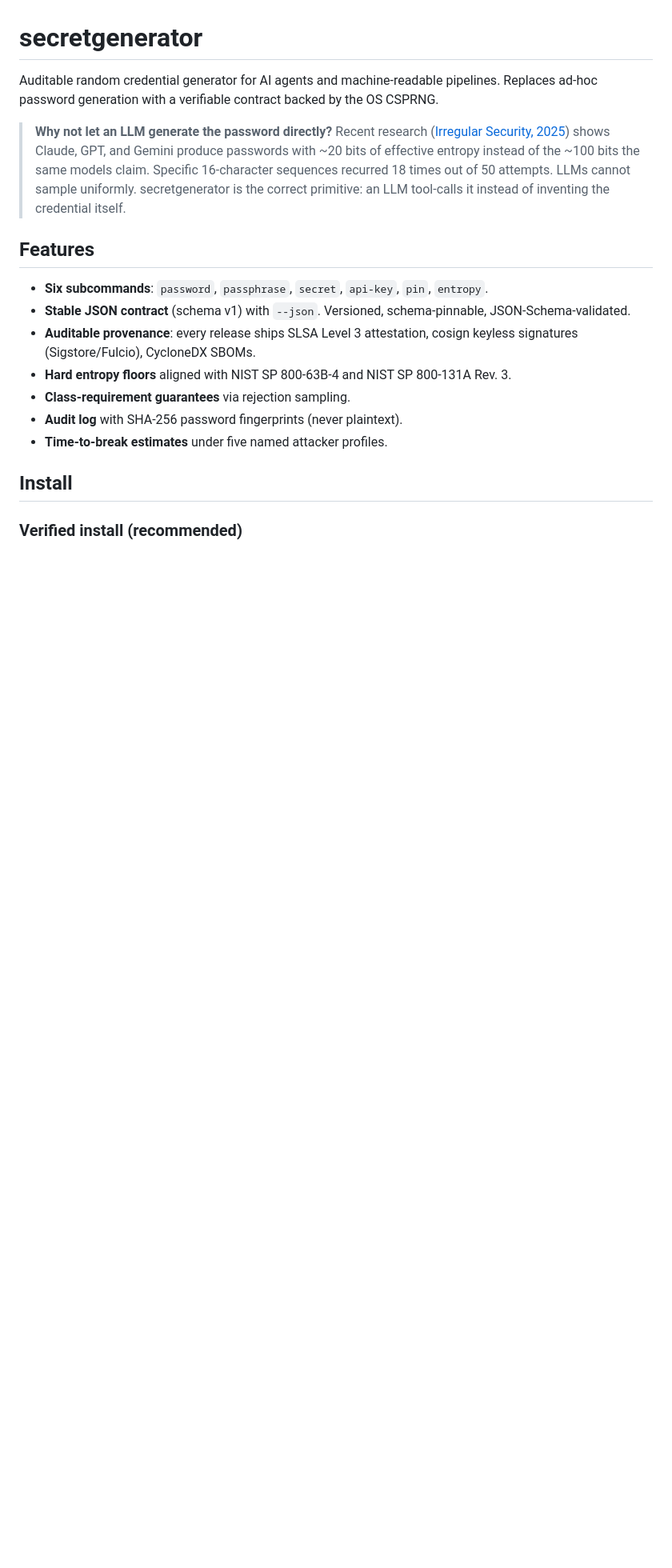
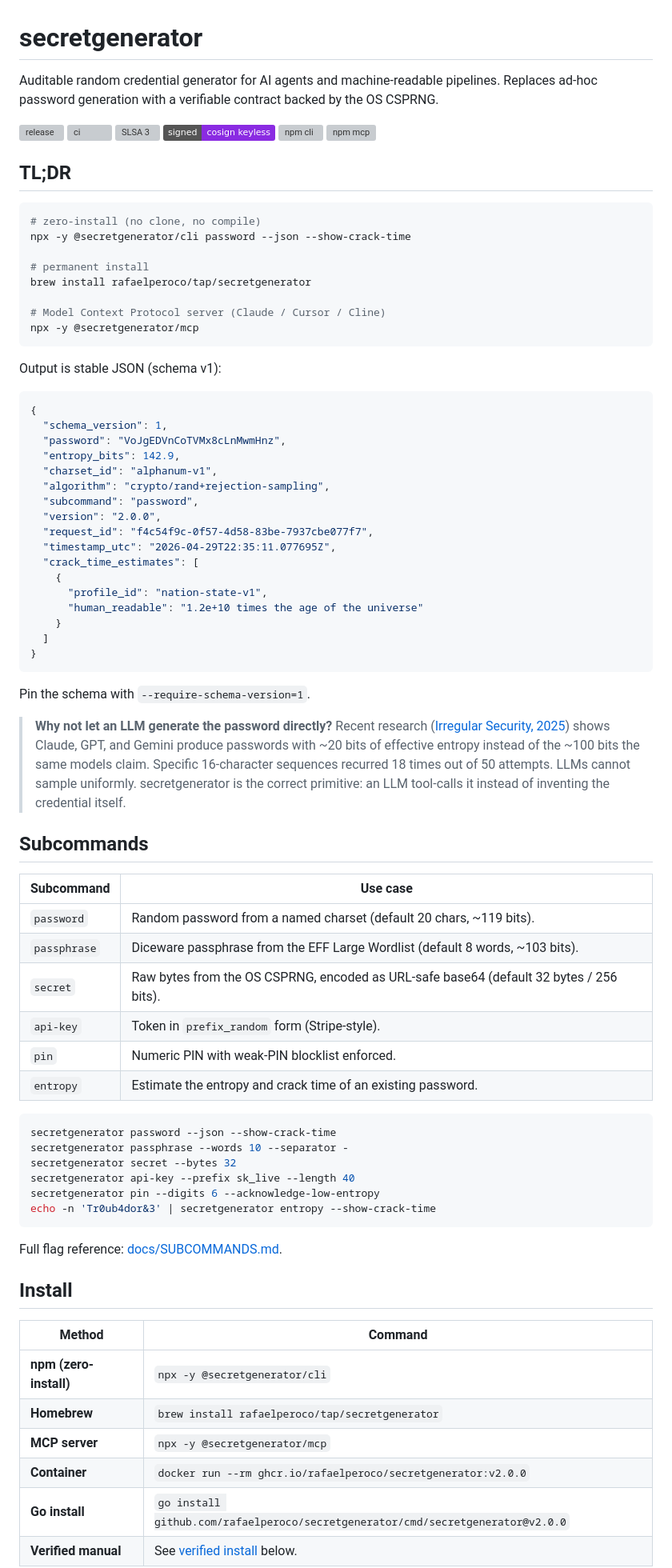
Before and after one commit to rafaelperoco/keygenerator, a Markdown page: README.md, the part around one of its changes. Shown at 80% size. Drawn GitHub-style; badges without logos; blank space fills up the shorter version; grey boxes are pictures that could not be loaded.

Commit message:
docs: rewrite README with TL;DR-first structure (#23)

````diff
--- a/README.md
+++ b/README.md
@@ -3,6 +3,50 @@
 Auditable random credential generator for AI agents and machine-readable
 pipelines. Replaces ad-hoc password generation with a verifiable contract
 backed by the OS CSPRNG.
+
+[![release](https://img.shields.io/github/v/release/rafaelperoco/secretgenerator?sort=semver)](https://github.com/rafaelperoco/secretgenerator/releases)
+[![ci](https://github.com/rafaelperoco/secretgenerator/actions/workflows/ci.yml/badge.svg)](https://github.com/rafaelperoco/secretgenerator/actions/workflows/ci.yml)
+[![SLSA 3](https://slsa.dev/images/gh-badge-level3.svg)](https://slsa.dev)
+[![cosign](https://img.shields.io/badge/signed-cosign%20keyless-blueviolet)](https://docs.sigstore.dev/cosign/overview/)
+[![npm cli](https://img.shields.io/npm/v/@secretgenerator/cli?label=%40secretgenerator%2Fcli)](https://www.npmjs.com/package/@secretgenerator/cli)
+[![npm mcp](https://img.shields.io/npm/v/@secretgenerator/mcp?label=%40secretgenerator%2Fmcp)](https://www.npmjs.com/package/@secretgenerator/mcp)
+
+## TL;DR
+
+```sh
+# zero-install (no clone, no compile)
+npx -y @secretgenerator/cli password --json --show-crack-time
+
+# permanent install
+brew install rafaelperoco/tap/secretgenerator
+
+# Model Context Protocol server (Claude / Cursor / Cline)
+npx -y @secretgenerator/mcp
+```
+
+Output is stable JSON (schema v1):
+
+```json
+{
+  "schema_version": 1,
+  "password": "VoJgEDVnCoTVMx8cLnMwmHnz",
+  "entropy_bits": 142.9,
+  "charset_id": "alphanum-v1",
+  "algorithm": "crypto/rand+rejection-sampling",
+  "subcommand": "password",
+  "version": "2.0.0",
+  "request_id": "f4c54f9c-0f57-4d58-83be-7937cbe077f7",
+  "timestamp_utc": "2026-04-29T22:35:11.077695Z",
+  "crack_time_estimates": [
+    {
+      "profile_id": "nation-state-v1",
+      "human_readable": "1.2e+10 times the age of the universe"
+    }
+  ]
+}
+```
+
+Pin the schema with `--require-schema-version=1`.
 
 > **Why not let an LLM generate the password directly?**
 > Recent research ([Irregular Security, 2025](https://www.csoonline.com/article/4155166/llm-generated-passwords-are-indefensible-your-codebase-may-already-prove-it.html))
@@ -12,17 +56,36 @@ backed by the OS CSPRNG.
 > sample uniformly. secretgenerator is the correct primitive: an LLM tool-calls
 > it instead of inventing the credential itself.
 
-## Features
+## Subcommands
 
-- **Six subcommands**: `password`, `passphrase`, `secret`, `api-key`, `pin`, `entropy`.
-- **Stable JSON contract** (schema v1) with `--json`. Versioned, schema-pinnable, JSON-Schema-validated.
-- **Auditable provenance**: every release ships SLSA Level 3 attestation, cosign keyless signatures (Sigstore/Fulcio), CycloneDX SBOMs.
-- **Hard entropy floors** aligned with NIST SP 800-63B-4 and NIST SP 800-131A Rev. 3.
-- **Class-requirement guarantees** via rejection sampling.
-- **Audit log** with SHA-256 password fingerprints (never plaintext).
-- **Time-to-break estimates** under five named attacker profiles.
+| Subcommand   | Use case                                                                               |
+| ------------ | -------------------------------------------------------------------------------------- |
+| `password`   | Random password from a named charset (default 20 chars, ~119 bits).                    |
+| `passphrase` | Diceware passphrase from the EFF Large Wordlist (default 8 words, ~103 bits).          |
+| `secret`     | Raw bytes from the OS CSPRNG, encoded as URL-safe base64 (default 32 bytes / 256 bits). |
+| `api-key`    | Token in `prefix_random` form (Stripe-style).                                          |
+| `pin`        | Numeric PIN with weak-PIN blocklist enforced.                                          |
+| `entropy`    | Estimate the entropy and crack time of an existing password.                           |
+
+```sh
+secretgenerator password --json --show-crack-time
+secretgenerator passphrase --words 10 --separator -
+secretgenerator secret --bytes 32
+secretgenerator api-key --prefix sk_live --length 40
+secretgenerator pin --digits 6 --acknowledge-low-entropy
+echo -n 'Tr0ub4dor&3' | secretgenerator entropy --show-crack-time
+```
+
+Full flag reference: [docs/SUBCOMMANDS.md](docs/SUBCOMMANDS.md).
 
 ## Install
 
-### Verified install (recommended)
+| Method                 | Command                                                                         |
+| ---------------------- | ------------------------------------------------------------------------------- |
+| **npm (zero-install)** | `npx -y @secretgenerator/cli`                                                   |
+| **Homebrew**           | `brew install rafaelperoco/tap/secretgenerator`                                 |
+| **MCP server**         | `npx -y @secretgenerator/mcp`                                                   |
+| **Container**          | `docker run --rm ghcr.io/rafaelperoco/secretgenerator:v2.0.0`                   |
+| **Go install**         | `go install github.com/rafaelperoco/secretgenerator/cmd/secretgenerator@v2.0.0` |
+| **Verified manual**    | See [verified install](#verified-install) below.                                |
 
````
Also changed, not shown: other parts of README.md (+18 -85 lines).
